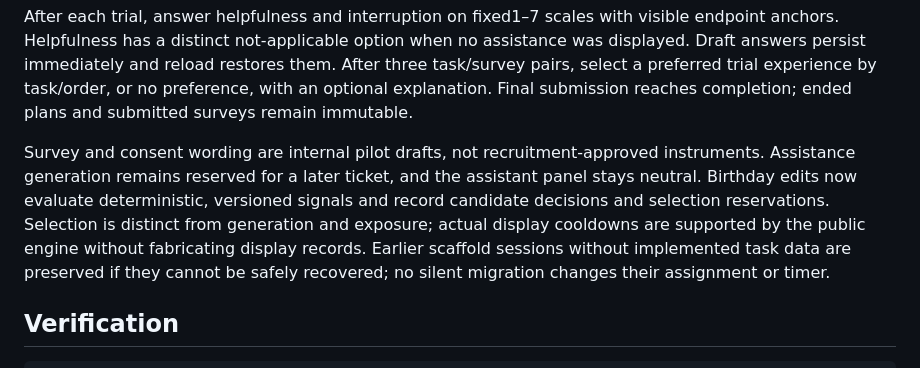
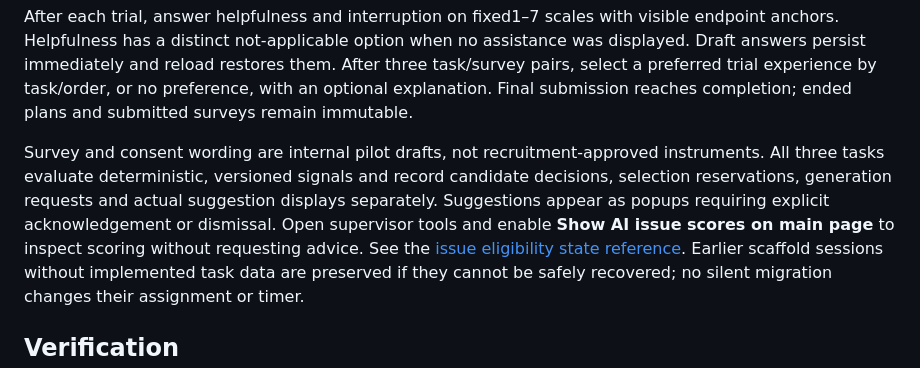
Before and after one commit to CS-1200-Team-25/hci_project_deoploy, a Markdown page: README.md, the part around one of its changes. GitHub-like rendering.

```diff
--- a/README.md
+++ b/README.md
@@ -82,11 +137,13 @@ by task/order, or no preference, with an optional explanation. Final submission
 reaches completion; ended plans and submitted surveys remain immutable.
 
 Survey and consent wording are internal pilot drafts, not recruitment-approved
-instruments. Assistance generation remains reserved for a later ticket, and the
-assistant panel stays neutral. Birthday edits now evaluate deterministic,
-versioned signals and record candidate decisions and selection reservations.
-Selection is distinct from generation and exposure; actual display cooldowns
-are supported by the public engine without fabricating display records. Earlier
+instruments. All three tasks evaluate deterministic, versioned signals and record
+candidate decisions, selection reservations, generation requests and actual
+suggestion displays separately. Suggestions appear as popups requiring explicit
+acknowledgement or dismissal. Open supervisor tools and enable **Show AI issue
+scores on main page** to inspect scoring without requesting advice. See the
+[issue eligibility state reference](docs/provider.md#issue-eligibility-states).
+Earlier
 scaffold sessions without implemented task data are preserved if they cannot
 be safely recovered; no silent migration changes their assignment or timer.
 
```
Also changed, not shown: other parts of README.md (+56 -1 lines), docs/provider.md (+31 -0 lines).
